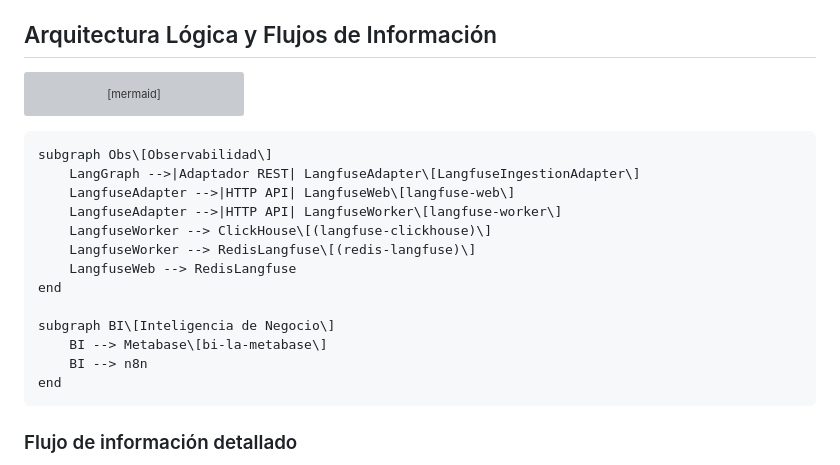
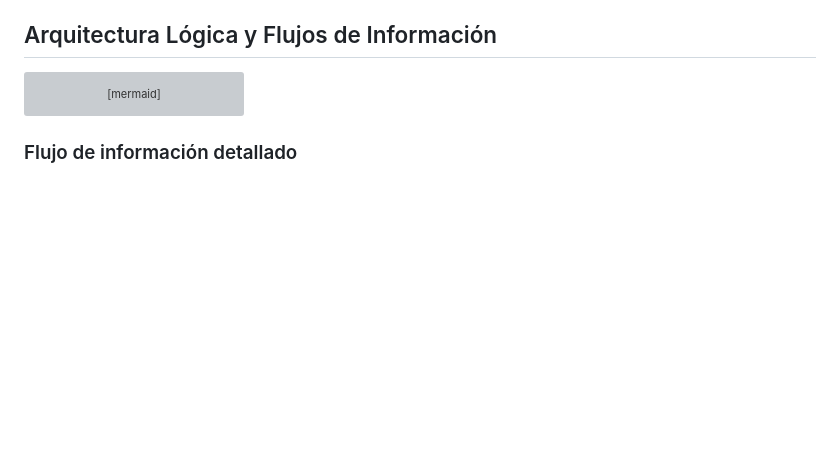
Before and after one commit to aisait/lang_graph, a Markdown page: README.md, the part around the change. Rendered like a GitHub page; blank space fills up the shorter version; grey boxes are pictures that could not be loaded.

Commit message:
Remove subgraphs for Observability and BI
Removed observability and business intelligence subgraphs from the README.

````diff
--- a/README.md
+++ b/README.md
@@ -208,19 +208,6 @@ flowchart TD
     end
 ```
 
-    subgraph Obs\[Observabilidad\]
-        LangGraph -->|Adaptador REST| LangfuseAdapter\[LangfuseIngestionAdapter\]
-        LangfuseAdapter -->|HTTP API| LangfuseWeb\[langfuse-web\]
-        LangfuseAdapter -->|HTTP API| LangfuseWorker\[langfuse-worker\]
-        LangfuseWorker --> ClickHouse\[(langfuse-clickhouse)\]
-        LangfuseWorker --> RedisLangfuse\[(redis-langfuse)\]
-        LangfuseWeb --> RedisLangfuse
-    end
-
-    subgraph BI\[Inteligencia de Negocio\]
-        BI --> Metabase\[bi-la-metabase\]
-        BI --> n8n
-    end
 
 ### Flujo de información detallado
 
````
